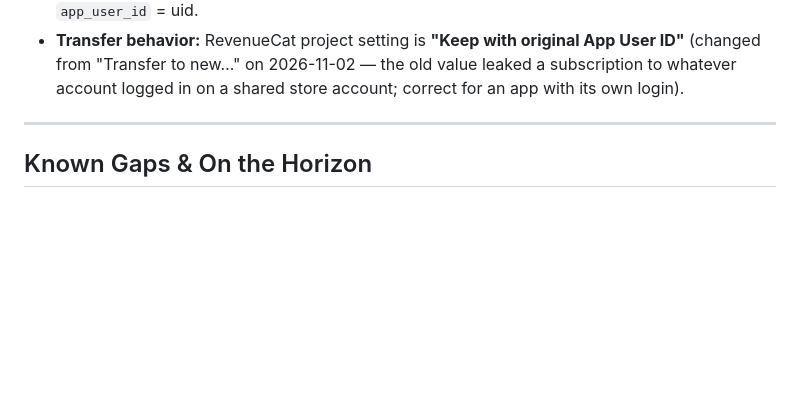
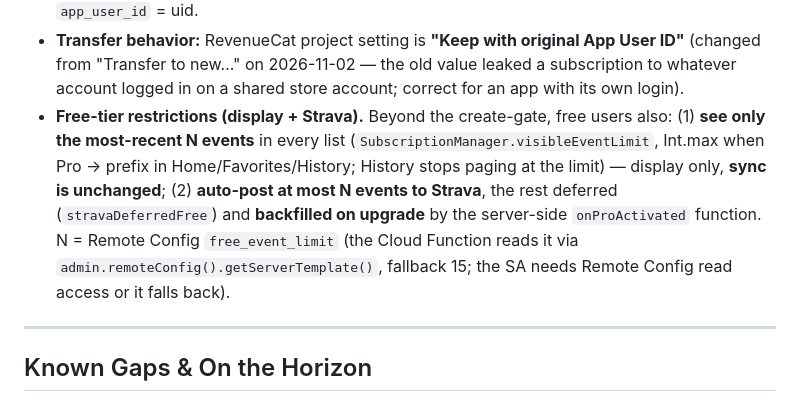
Before and after one commit to wvellc/PaceApp-ios, a Markdown page: CLAUDE.md, the part around the change. Rendered like a GitHub page; blank space fills up the shorter version.

Commit message:
docs: Note free-tier display + Strava post restrictions

```diff
--- a/CLAUDE.md
+++ b/CLAUDE.md
@@ -889,6 +889,12 @@ Paid tier gated by the RevenueCat entitlement **`pace_app_pro`** (`Utility/Const
 - **Transfer behavior:** RevenueCat project setting is **"Keep with original App User ID"** (changed from
   "Transfer to new…" on 2026-11-02 — the old value leaked a subscription to whatever account logged in on a
   shared store account; correct for an app with its own login).
+- **Free-tier restrictions (display + Strava).** Beyond the create-gate, free users also: (1) **see only the
+  most-recent N events** in every list (`SubscriptionManager.visibleEventLimit`, Int.max when Pro → prefix in
+  Home/Favorites/History; History stops paging at the limit) — display only, **sync is unchanged**; (2) **auto-post
+  at most N events to Strava**, the rest deferred (`stravaDeferredFree`) and **backfilled on upgrade** by the
+  server-side `onProActivated` function. N = Remote Config `free_event_limit` (the Cloud Function reads it via
+  `admin.remoteConfig().getServerTemplate()`, fallback 15; the SA needs Remote Config read access or it falls back).
 
 ---
 
```
